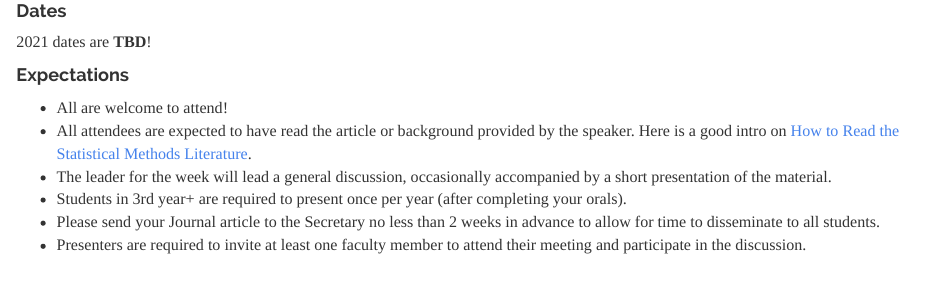
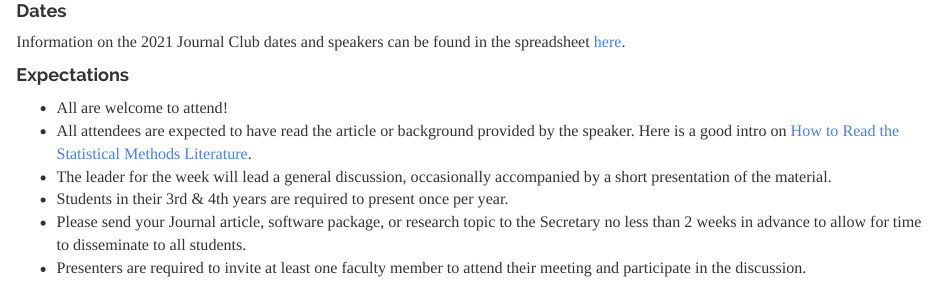
Before and after one commit to vandybgsa/vandybgsa.github.io, an R Markdown document (index.Rmd): the page in a window 1100 px wide, from 910 px down. The pictures show the output file index.html that the author committed with the source, opened offline; library style sheets and scripts come from the installed R packages.

Commit message:
adding changes for journal club

```diff
--- a/index.Rmd
+++ b/index.Rmd
@@ -22,13 +22,13 @@ We seek to facilitate an environment for students to engage in discussions regar
 
 #### Dates
 
-2021 dates are **TBD**!
+Information on the 2021 Journal Club dates and speakers can be found in the spreadsheet [here](https://docs.google.com/spreadsheets/d/1tlTsS_NdBZq63uVIAWdckg-wHPuPPqd8wge2paODk_g/edit#gid=0).
 
 #### Expectations
 
 * All are welcome to attend!
 * All attendees are expected to have read the article or background provided by the speaker. Here is a good intro on [How to Read the Statistical Methods Literature](https://www.tandfonline.com/doi/abs/10.1080/00031305.1997.10473951).
 * The leader for the week will lead a general discussion, occasionally accompanied by a short presentation of the material.
-* Students in 3rd year+ are required to present once per year (after completing your orals).
-* Please send your Journal article to the Secretary no less than 2 weeks in advance to allow for time to disseminate to all students.
+* Students in their 3rd & 4th years are required to present once per year.
+* Please send your Journal article, software package, or research topic to the Secretary no less than 2 weeks in advance to allow for time to disseminate to all students.
 * Presenters are required to invite at least one faculty member to attend their meeting and participate in the discussion.
```
Also changed, not shown: links.Rmd (+0 -1 lines), index.html, links.html.
